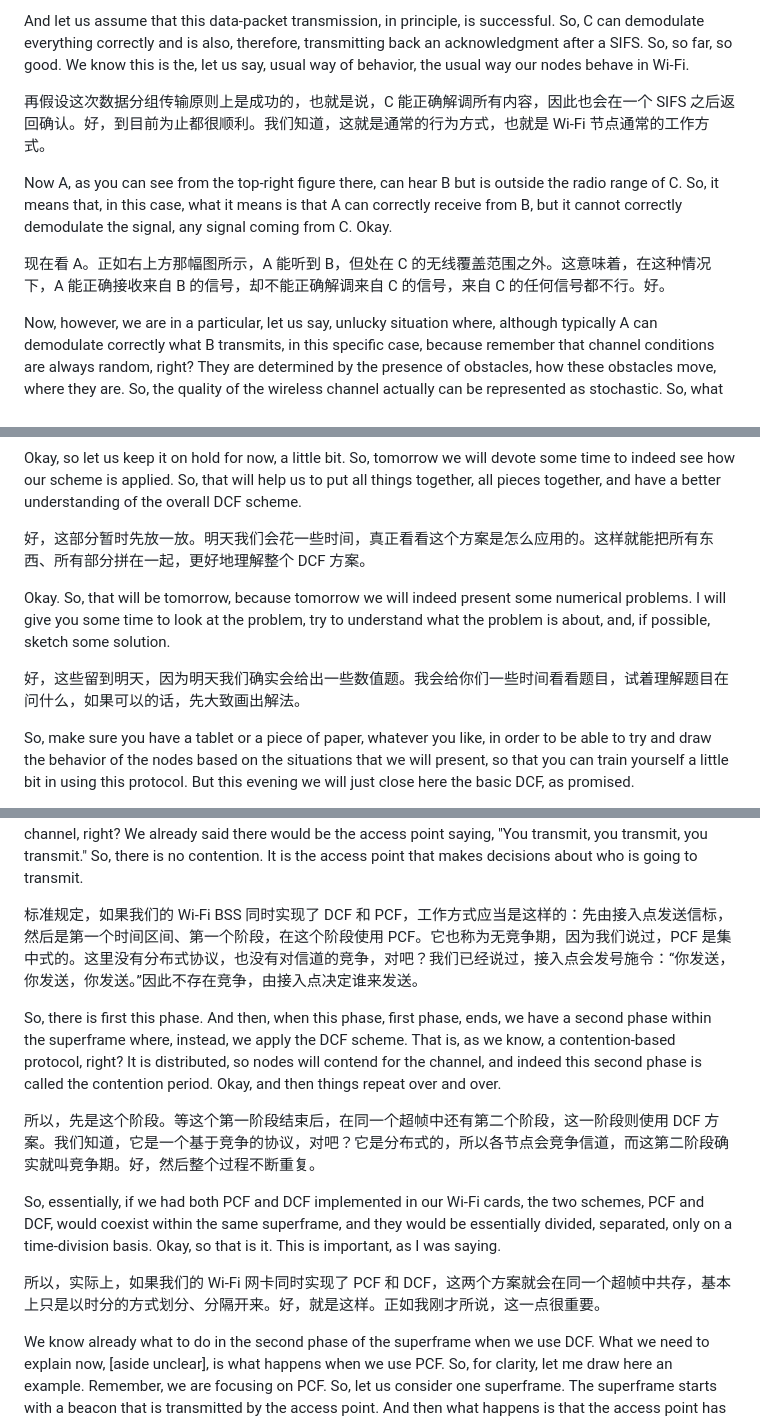
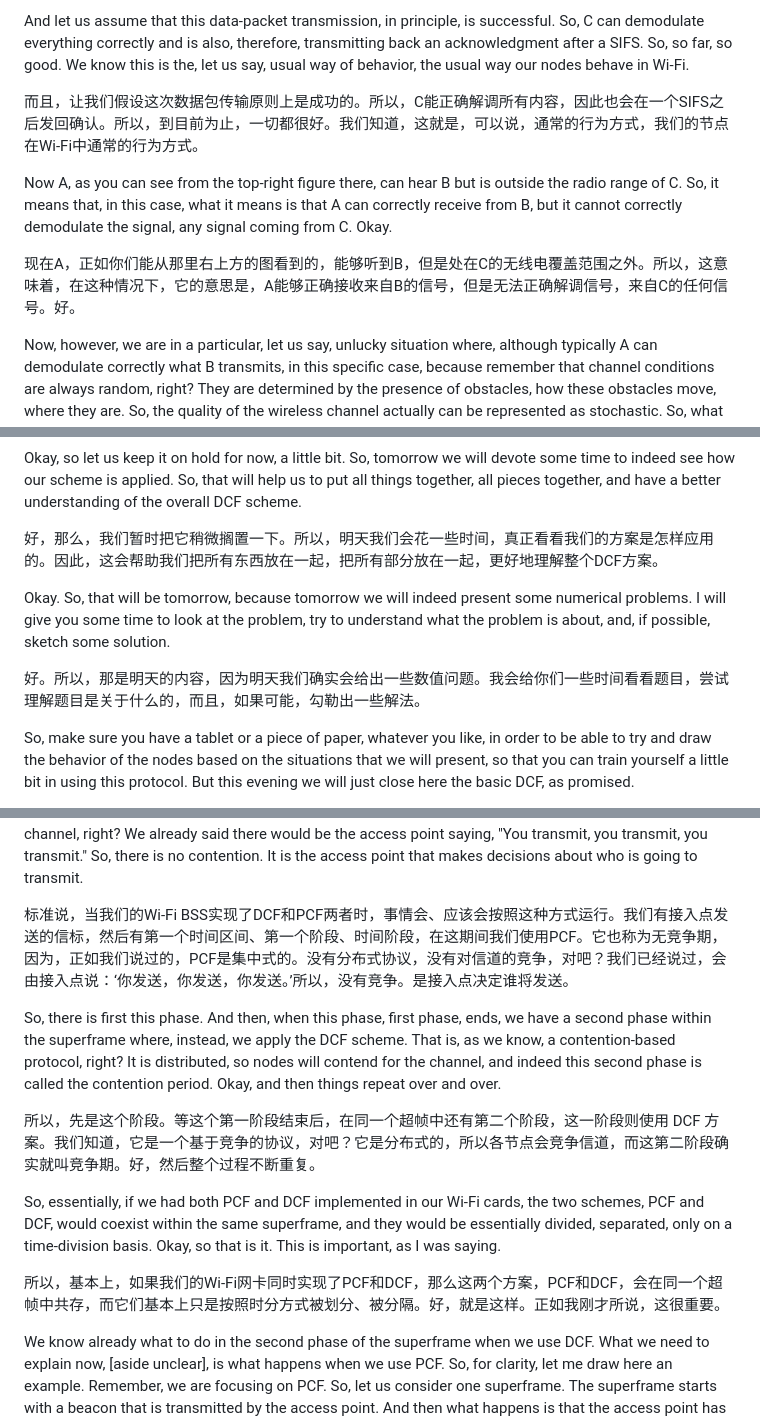
Before and after one commit to fresh-little-lemon/mobile-sensor-network-course, a Markdown page: bilingual/20261012-1530.en-zh.md, 3 parts joined by grey strips. Rendered like a GitHub page.

```diff
--- a/bilingual/20261012-1530.en-zh.md
+++ b/bilingual/20261012-1530.en-zh.md
@@ -10,11 +10,11 @@ Something is wrong, right? Because we get different feedback from the physical l
 
 And let us assume that this data-packet transmission, in principle, is successful. So, C can demodulate everything correctly and is also, therefore, transmitting back an acknowledgment after a SIFS. So, so far, so good. We know this is the, let us say, usual way of behavior, the usual way our nodes behave in Wi-Fi.
 
-再假设这次数据分组传输原则上是成功的，也就是说，C 能正确解调所有内容，因此也会在一个 SIFS 之后返回确认。好，到目前为止都很顺利。我们知道，这就是通常的行为方式，也就是 Wi-Fi 节点通常的工作方式。
+而且，让我们假设这次数据包传输原则上是成功的。所以，C能正确解调所有内容，因此也会在一个SIFS之后发回确认。所以，到目前为止，一切都很好。我们知道，这就是，可以说，通常的行为方式，我们的节点在Wi-Fi中通常的行为方式。
 
 Now A, as you can see from the top-right figure there, can hear B but is outside the radio range of C. So, it means that, in this case, what it means is that A can correctly receive from B, but it cannot correctly demodulate the signal, any signal coming from C. Okay.
 
-现在看 A。正如右上方那幅图所示，A 能听到 B，但处在 C 的无线覆盖范围之外。这意味着，在这种情况下，A 能正确接收来自 B 的信号，却不能正确解调来自 C 的信号，来自 C 的任何信号都不行。好。
+现在A，正如你们能从那里右上方的图看到的，能够听到B，但是处在C的无线电覆盖范围之外。所以，这意味着，在这种情况下，它的意思是，A能够正确接收来自B的信号，但是无法正确解调信号，来自C的任何信号。好。
 
 Now, however, we are in a particular, let us say, unlucky situation where, although typically A can demodulate correctly what B transmits, in this specific case, because remember that channel conditions are always random, right? They are determined by the presence of obstacles, how these obstacles move, where they are. So, the quality of the wireless channel actually can be represented as stochastic. So, what A actually does is hear a signal from B, but it cannot, because of a channel error, demodulate correctly what B is transmitting. So, we are in an unlucky case where suddenly the wireless channel between A and B deteriorates due to multipath fading, for example. So, as marked here, A, in this unfortunate situation, will sense the channel as busy because it can hear B, of course. But, as I said, we have an error in the demodulation stage, and A cannot extract the value of the duration field correctly.
 
@@ -58,11 +58,11 @@ Tomorrow we will look at some examples, okay? So, do not worry too much. I mean
 
 Okay, so let us keep it on hold for now, a little bit. So, tomorrow we will devote some time to indeed see how our scheme is applied. So, that will help us to put all things together, all pieces together, and have a better understanding of the overall DCF scheme.
 
-好，这部分暂时先放一放。明天我们会花一些时间，真正看看这个方案是怎么应用的。这样就能把所有东西、所有部分拼在一起，更好地理解整个 DCF 方案。
+好，那么，我们暂时把它稍微搁置一下。所以，明天我们会花一些时间，真正看看我们的方案是怎样应用的。因此，这会帮助我们把所有东西放在一起，把所有部分放在一起，更好地理解整个DCF方案。
 
 Okay. So, that will be tomorrow, because tomorrow we will indeed present some numerical problems. I will give you some time to look at the problem, try to understand what the problem is about, and, if possible, sketch some solution.
 
-好，这些留到明天，因为明天我们确实会给出一些数值题。我会给你们一些时间看看题目，试着理解题目在问什么，如果可以的话，先大致画出解法。
+好。所以，那是明天的内容，因为明天我们确实会给出一些数值问题。我会给你们一些时间看看题目，尝试理解题目是关于什么的，而且，如果可能，勾勒出一些解法。
 
 So, make sure you have a tablet or a piece of paper, whatever you like, in order to be able to try and draw the behavior of the nodes based on the situations that we will present, so that you can train yourself a little bit in using this protocol. But this evening we will just close here the basic DCF, as promised.
 
@@ -82,7 +82,7 @@ Excuse me. So, we know already that whenever we have a BSS with an access point,
 
 The standard says that when, in our Wi-Fi BSS, we have implemented both DCF and PCF, things work, should work, in this way. We have the beacon transmitted by the access point, and then we have a first time interval, first phase, time phase, during which we would use PCF. That is also referred to as the contention-free period, because PCF, as we said, is centralized. There is no distributed protocol, no contention for the channel, right? We already said there would be the access point saying, "You transmit, you transmit, you transmit." So, there is no contention. It is the access point that makes decisions about who is going to transmit.
 
-标准规定，如果我们的 Wi-Fi BSS 同时实现了 DCF 和 PCF，工作方式应当是这样的：先由接入点发送信标，然后是第一个时间区间、第一个阶段，在这个阶段使用 PCF。它也称为无竞争期，因为我们说过，PCF 是集中式的。这里没有分布式协议，也没有对信道的竞争，对吧？我们已经说过，接入点会发号施令：“你发送，你发送，你发送。”因此不存在竞争，由接入点决定谁来发送。
+标准说，当我们的Wi-Fi BSS实现了DCF和PCF两者时，事情会、应该会按照这种方式运行。我们有接入点发送的信标，然后有第一个时间区间、第一个阶段、时间阶段，在这期间我们使用PCF。它也称为无竞争期，因为，正如我们说过的，PCF是集中式的。没有分布式协议，没有对信道的竞争，对吧？我们已经说过，会由接入点说：‘你发送，你发送，你发送。’所以，没有竞争。是接入点决定谁将发送。
 
 So, there is first this phase. And then, when this phase, first phase, ends, we have a second phase within the superframe where, instead, we apply the DCF scheme. That is, as we know, a contention-based protocol, right? It is distributed, so nodes will contend for the channel, and indeed this second phase is called the contention period. Okay, and then things repeat over and over.
 
@@ -90,7 +90,7 @@ So, there is first this phase. And then, when this phase, first phase, ends, we
 
 So, essentially, if we had both PCF and DCF implemented in our Wi-Fi cards, the two schemes, PCF and DCF, would coexist within the same superframe, and they would be essentially divided, separated, only on a time-division basis. Okay, so that is it. This is important, as I was saying.
 
-所以，实际上，如果我们的 Wi-Fi 网卡同时实现了 PCF 和 DCF，这两个方案就会在同一个超帧中共存，基本上只是以时分的方式划分、分隔开来。好，就是这样。正如我刚才所说，这一点很重要。
+所以，基本上，如果我们的Wi-Fi网卡同时实现了PCF和DCF，那么这两个方案，PCF和DCF，会在同一个超帧中共存，而它们基本上只是按照时分方式被划分、被分隔。好，就是这样。正如我刚才所说，这很重要。
 
 We know already what to do in the second phase of the superframe when we use DCF. What we need to explain now, [aside unclear], is what happens when we use PCF. So, for clarity, let me draw here an example. Remember, we are focusing on PCF. So, let us consider one superframe. The superframe starts with a beacon that is transmitted by the access point. And then what happens is that the access point has got a list of user stations that are connected to that access point. We said that already. During association, these nodes told the access point if they intend to participate in the PCF phase, that, as we said, is also called the contention-free period, or not. Okay? So, the access point has this list of stations.
 
```
Also changed, not shown: other parts of bilingual/20261012-1530.en-zh.md (+9 -9 lines).
